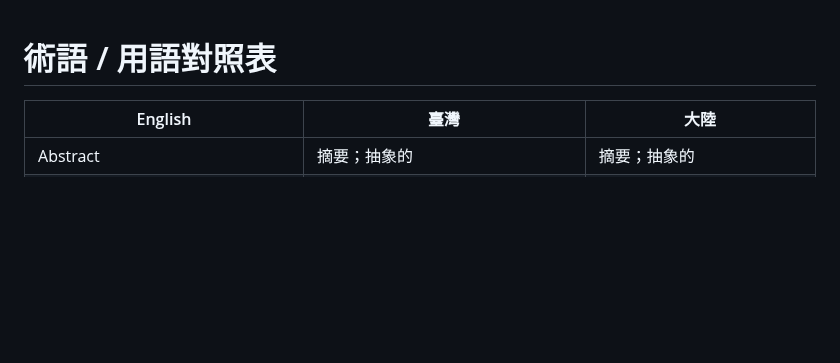
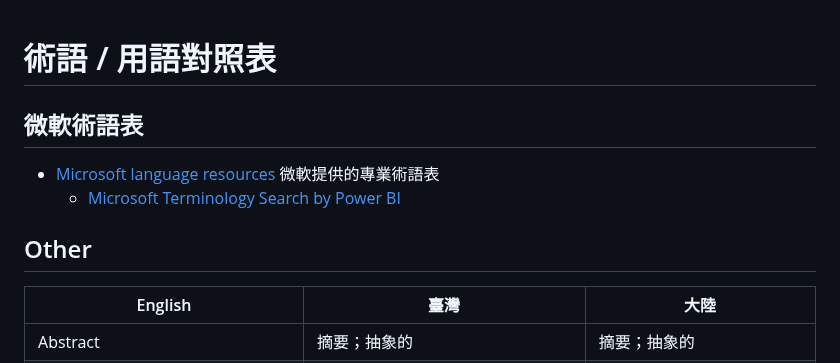
Before and after one commit to seanmars/my-awesome-tools, a Markdown page: docs/term/README.md, the part around the change. GitHub-like rendering; blank space fills up the shorter version.

```diff
--- a/docs/term/README.md
+++ b/docs/term/README.md
@@ -1,4 +1,11 @@
 # 術語 / 用語對照表
+
+## 微軟術語表
+
+- [Microsoft language resources](https://learn.microsoft.com/en-us/globalization/reference/microsoft-language-resources) 微軟提供的專業術語表
+  - [Microsoft Terminology Search by Power BI](https://msit.powerbi.com/view?r=eyJrIjoiODJmYjU4Y2YtM2M0ZC00YzYxLWE1YTktNzFjYmYxNTAxNjQ0IiwidCI6IjcyZjk4OGJmLTg2ZjEtNDFhZi05MWFiLTJkN2NkMDExZGI0NyIsImMiOjV9)
+
+## Other
 
 | English | 臺灣 | 大陸 |
 | --- | --- | --- |
```
